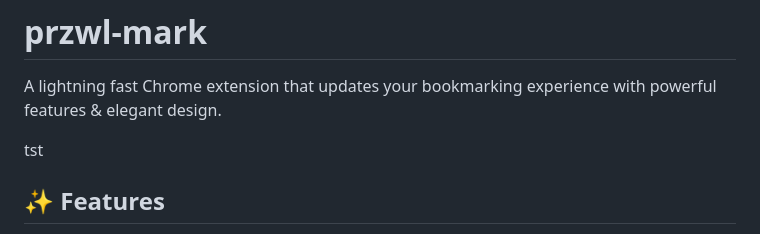
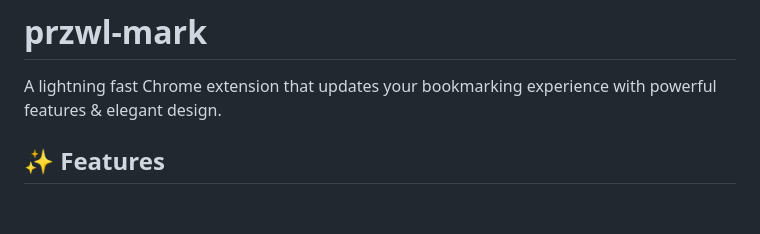
Before and after one commit to prazwal-bns/przwl-mark, a Markdown page: README.md, the part around the change. GitHub-like rendering; blank space fills up the shorter version.

```diff
--- a/README.md
+++ b/README.md
@@ -1,8 +1,6 @@
 # przwl-mark
 
 A lightning fast Chrome extension that updates your bookmarking experience with powerful features & elegant design.
-
-tst
 
 ## ✨ Features
 
```
